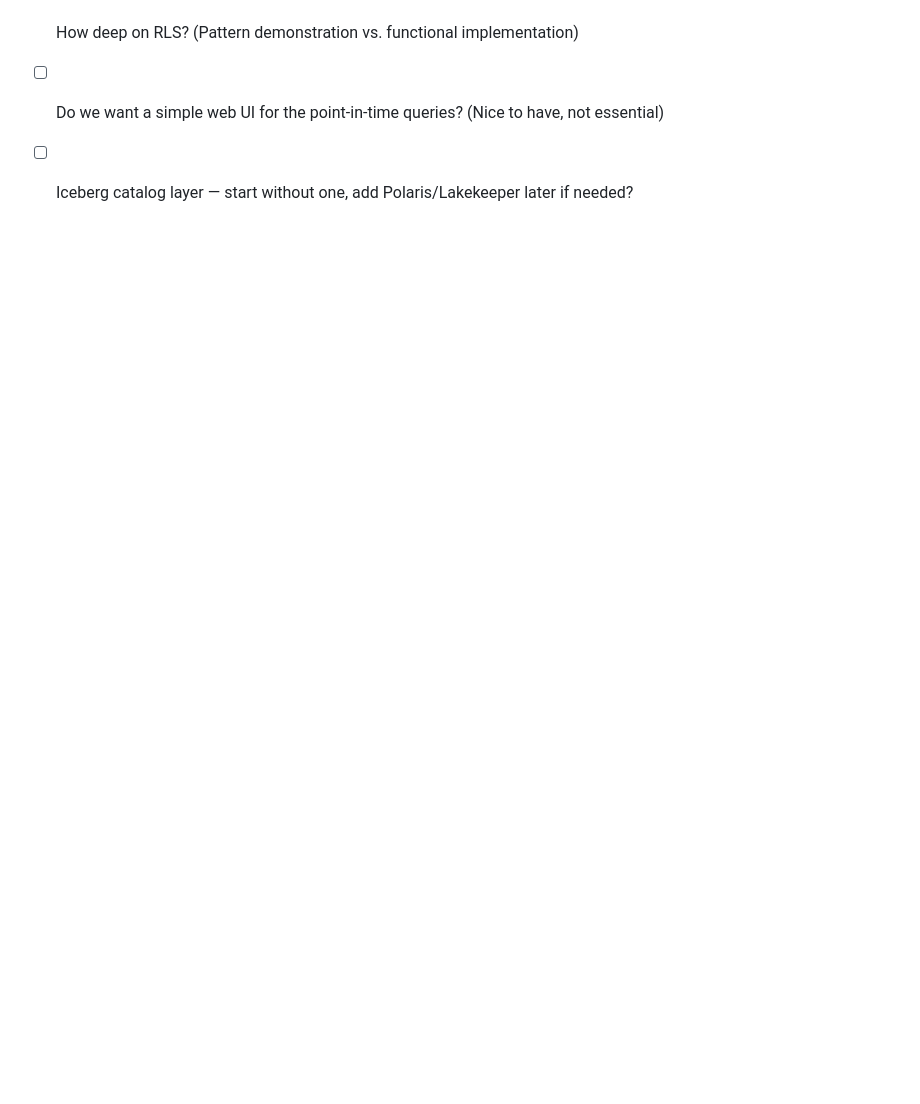
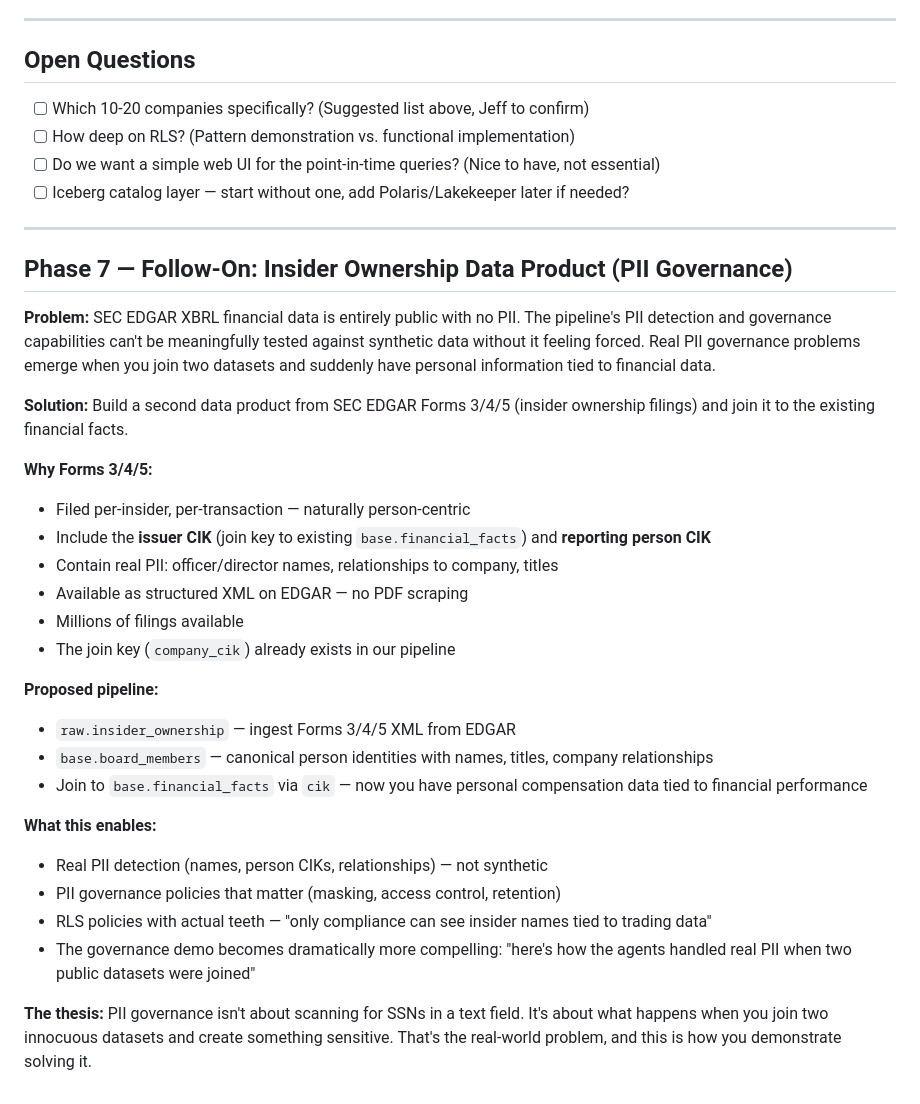
Before and after one commit to jcernauske/sec-edgair, a Markdown page: docs/plan/sec-edgar-data-project-build-plan.md, the part around the change. Rendered like a GitHub page; blank space fills up the shorter version.

```diff
--- a/docs/plan/sec-edgar-data-project-build-plan.md
+++ b/docs/plan/sec-edgar-data-project-build-plan.md
@@ -323,3 +323,32 @@ Once the project ships, the following posts write themselves:
 - [ ] How deep on RLS? (Pattern demonstration vs. functional implementation)
 - [ ] Do we want a simple web UI for the point-in-time queries? (Nice to have, not essential)
 - [ ] Iceberg catalog layer — start without one, add Polaris/Lakekeeper later if needed?
+
+---
+
+## Phase 7 — Follow-On: Insider Ownership Data Product (PII Governance)
+
+**Problem:** SEC EDGAR XBRL financial data is entirely public with no PII. The pipeline's PII detection and governance capabilities can't be meaningfully tested against synthetic data without it feeling forced. Real PII governance problems emerge when you join two datasets and suddenly have personal information tied to financial data.
+
+**Solution:** Build a second data product from SEC EDGAR Forms 3/4/5 (insider ownership filings) and join it to the existing financial facts.
+
+**Why Forms 3/4/5:**
+- Filed per-insider, per-transaction — naturally person-centric
+- Include the **issuer CIK** (join key to existing `base.financial_facts`) and **reporting person CIK**
+- Contain real PII: officer/director names, relationships to company, titles
+- Available as structured XML on EDGAR — no PDF scraping
+- Millions of filings available
+- The join key (`company_cik`) already exists in our pipeline
+
+**Proposed pipeline:**
+- `raw.insider_ownership` — ingest Forms 3/4/5 XML from EDGAR
+- `base.board_members` — canonical person identities with names, titles, company relationships
+- Join to `base.financial_facts` via `cik` — now you have personal compensation data tied to financial performance
+
+**What this enables:**
+- Real PII detection (names, person CIKs, relationships) — not synthetic
+- PII governance policies that matter (masking, access control, retention)
+- RLS policies with actual teeth — "only compliance can see insider names tied to trading data"
+- The governance demo becomes dramatically more compelling: "here's how the agents handled real PII when two public datasets were joined"
+
+**The thesis:** PII governance isn't about scanning for SSNs in a text field. It's about what happens when you join two innocuous datasets and create something sensitive. That's the real-world problem, and this is how you demonstrate solving it.
```
Also changed, not shown: CLAUDE.md (+1 -1 lines), README.md (+147 -0 lines).
